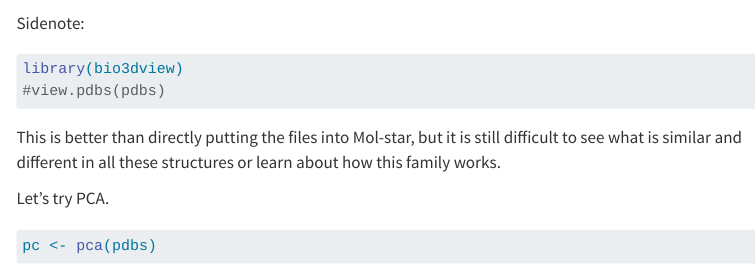
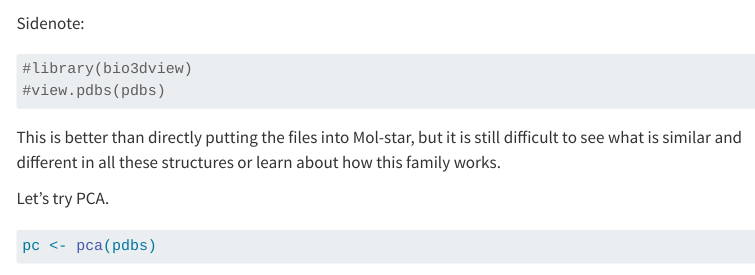
Before and after one commit to gswang1/bimm143_github, a Quarto document (Class11/Class11_1.qmd): the page in a window 1100 px wide, from 1190 px down. Rendered offline with R 4.5, knitr and Pandoc in place of Quarto, with nearby package versions; some code elsewhere in the file could not run offline; menus at the side of the page are left out.

Commit message:
Updated Class11_1

````diff
--- a/Class11/Class11_1.qmd
+++ b/Class11/Class11_1.qmd
@@ -56,7 +56,7 @@ pdbs <- pdbaln(files, fit = TRUE, exefile = "msa")
 Sidenote:
 
 ```{r}
-library(bio3dview)
+#library(bio3dview)
 #view.pdbs(pdbs)
 ```
 
````
Also changed, not shown: Class11/Class11_1.qmd (2 more changed lines), 1 other file.
